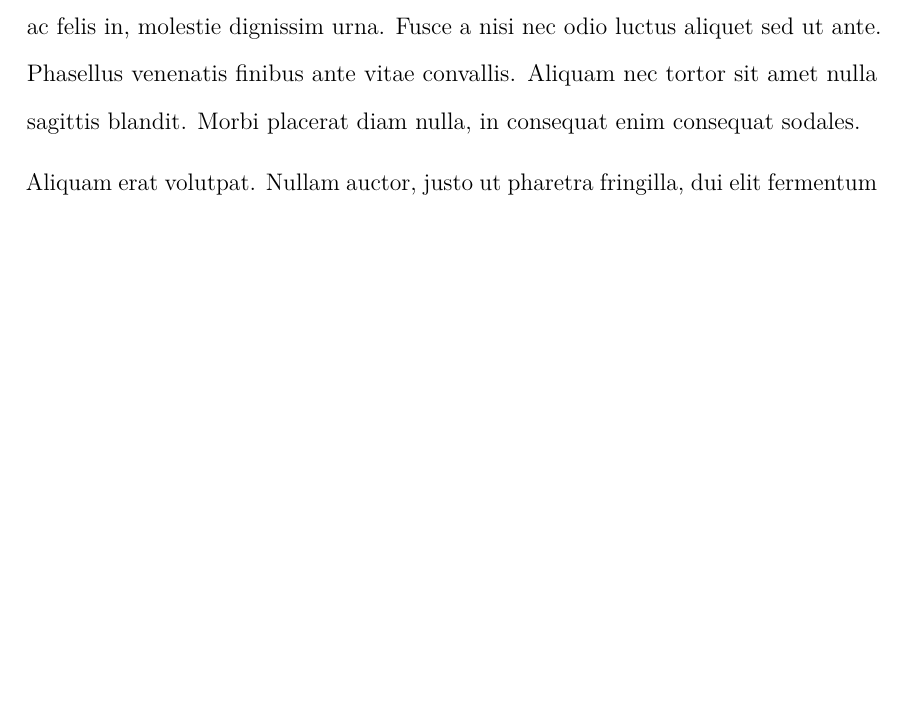
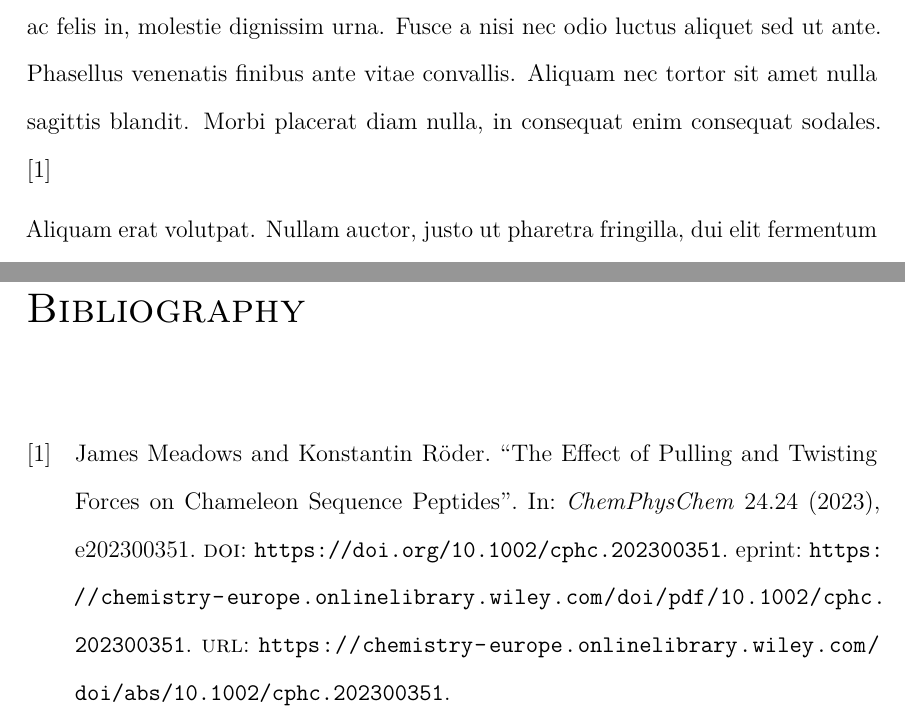
Before and after one commit to davidaevans/thesis-template, a LaTeX thesis (main.tex, which reads bibliography.bib, chapters/intro.tex, frontmatter/preamble.tex): part of page 17 of 25 before the commit and two parts of pages 17 and 27 of 27 after it, the two joined at a grey line, cut so that both start at the same text, the shorter picture padded with empty space. Compiled offline with pdfLaTeX.

Commit message:
Add bibliography

```diff
--- a/bibliography.bib
+++ b/bibliography.bib
@@ -10 +1,14 @@
+@article{james,
+author = {Meadows, James and Röder, Konstantin},
+title = {The Effect of Pulling and Twisting Forces on Chameleon Sequence Peptides},
+journal = {ChemPhysChem},
+volume = {24},
+number = {24},
+pages = {e202300351},
+keywords = {chameleon sequences, energy landscapes, mechanical forces, structural ensembles},
+doi = {https://doi.org/10.1002/cphc.202300351},
+url = {https://chemistry-europe.onlinelibrary.wiley.com/doi/abs/10.1002/cphc.202300351},
+eprint = {https://chemistry-europe.onlinelibrary.wiley.com/doi/pdf/10.1002/cphc.202300351},
+abstract = {Abstract Chameleon sequences are amino acid sequences found in several distinct configurations in experiment. They challenge our understanding of the link between sequence and structure, and provide insight into structural competition in proteins. Here, we study the energy landscapes for three such sequences, and interrogate how pulling and twisting forces impact the available structural ensembles. Chameleon sequences do not necessarily exhibit multiple structural ensembles on a multifunnel energy landscape when we consider them in isolation. The application of even small forces leads to drastic changes in the energy landscapes. For pulling forces, we observe transitions from helical to extended structures in a very small span of forces. For twisting forces, the picture is much more complex, and highly dependent on the magnitude and handedness of the applied force as well as the reference angle for the twist. Depending on these parameters, more complex and more simplistic energy landscapes are observed alongside more and less diverse structural ensembles. The impact of even small forces is significant, confirming their likely role in folding events. In addition, small forces exerted by the remaining scaffold of a protein may be sufficient to lead to the adoption of a specific structural ensemble by a chameleon sequence.},
+year = {2023}
 }
--- a/chapters/intro.tex
+++ b/chapters/intro.tex
@@ -2,7 +2,7 @@
 \label{chapter:intro}
 
 \section{first section}
-Lorem ipsum dolor sit amet \gls{GNU}, consectetur adipiscing elit. Suspendisse tellus odio, pharetra interdum tincidunt sit amet, malesuada eget libero. Phasellus elit purus, vulputate sed egestas sed, pulvinar eu neque. In ac euismod tortor. In imperdiet volutpat mi, in ultrices nisi tincidunt nec. Ut ante lorem, congue ac felis in, molestie dignissim urna. Fusce a nisi nec odio luctus aliquet sed ut ante. Phasellus venenatis finibus ante vitae convallis. Aliquam nec tortor sit amet nulla sagittis blandit. Morbi placerat diam nulla, in consequat enim consequat sodales.
+Lorem ipsum dolor sit amet \gls{GNU}, consectetur adipiscing elit. Suspendisse tellus odio, pharetra interdum tincidunt sit amet, malesuada eget libero. Phasellus elit purus, vulputate sed egestas sed, pulvinar eu neque. In ac euismod tortor. In imperdiet volutpat mi, in ultrices nisi tincidunt nec. Ut ante lorem, congue ac felis in, molestie dignissim urna. Fusce a nisi nec odio luctus aliquet sed ut ante. Phasellus venenatis finibus ante vitae convallis. Aliquam nec tortor sit amet nulla sagittis blandit. Morbi placerat diam nulla, in consequat enim consequat sodales. \cite{james}
 
 Aliquam erat volutpat. Nullam auctor, justo ut pharetra fringilla, dui elit fermentum nulla, et maximus nulla elit vitae eros. Fusce cursus imperdiet ipsum sit amet elementum. Aenean posuere, nulla ut gravida venenatis, augue nisl consequat elit, at elementum enim risus vel risus. Integer nec semper purus, ut eleifend sapien. Aliquam vel dui et augue malesuada tristique vitae at erat. Aenean sapien ex, bibendum vitae lacus et, facilisis elementum arcu.
 
--- a/frontmatter/preamble.tex
+++ b/frontmatter/preamble.tex
@@ -6,7 +6,8 @@
 \usepackage[nottoc]{tocbibind} % Includes bibliography in table of contents, but not the table of contents itself
 \usepackage[figuresright]{rotating} % Allows for sideways figures and tables
 \usepackage[hidelinks,pdfusetitle]{hyperref} % hidelinks removes the boxes around links when viewed on screen, pdfusetitle option includes the thesis title and author in the PDF metadata
-\usepackage{cite} % Combine multiple citations in range
+\usepackage[backend=bibtex]{biblatex}
+\addbibresource{bibliography.bib}
 
 % Glossaries / list of acronyms
 %\usepackage[toc,automake,nopostdot,numberline,indexonlyfirst,acronym]{glossaries}
```
Also changed, not shown: main.tex (+4 -3 lines), main.gls (deleted), bibliography.bib (9 more changed lines), 3 other files.
